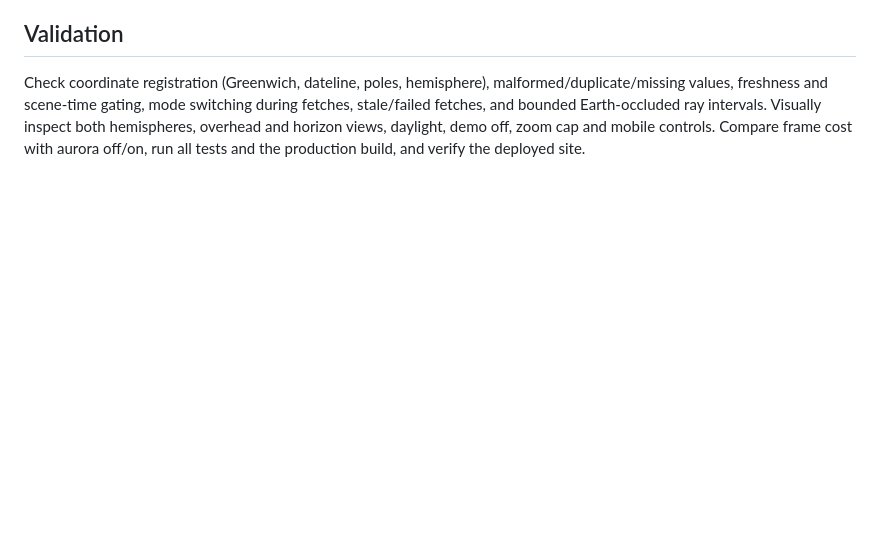
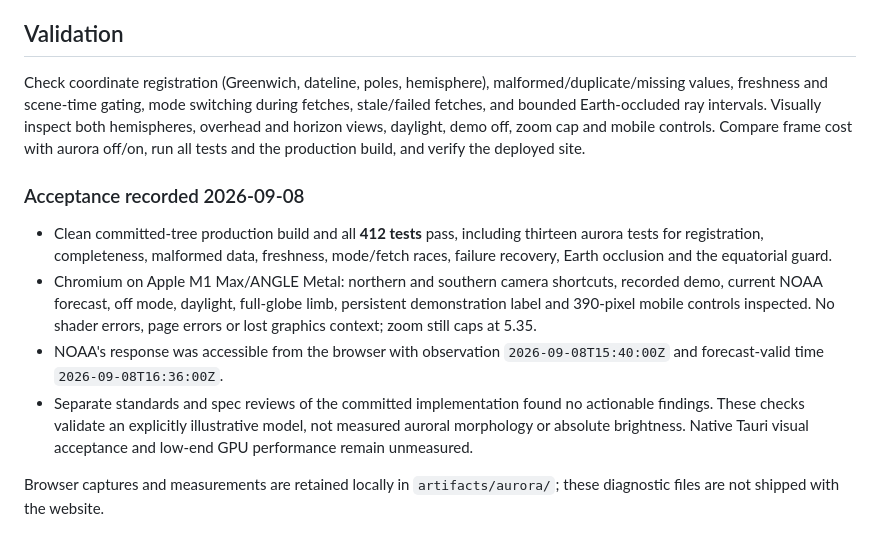
Before and after one commit to pearlmuter/TheMarble, a Markdown page: docs/aurora.md, the part around the change. Rendered like a GitHub page; blank space fills up the shorter version.

Commit message:
Record aurora acceptance and scientific limitations

```diff
--- a/docs/aurora.md
+++ b/docs/aurora.md
@@ -40,3 +40,22 @@ cannot establish whether a detached low-latitude event actually occurred.
 ## Validation
 
 Check coordinate registration (Greenwich, dateline, poles, hemisphere), malformed/duplicate/missing values, freshness and scene-time gating, mode switching during fetches, stale/failed fetches, and bounded Earth-occluded ray intervals. Visually inspect both hemispheres, overhead and horizon views, daylight, demo off, zoom cap and mobile controls. Compare frame cost with aurora off/on, run all tests and the production build, and verify the deployed site.
+
+### Acceptance recorded 2026-09-08
+
+- Clean committed-tree production build and all **412 tests** pass, including
+  thirteen aurora tests for registration, completeness, malformed data, freshness,
+  mode/fetch races, failure recovery, Earth occlusion and the equatorial guard.
+- Chromium on Apple M1 Max/ANGLE Metal: northern and southern camera shortcuts,
+  recorded demo, current NOAA forecast, off mode, daylight, full-globe limb,
+  persistent demonstration label and 390-pixel mobile controls inspected. No
+  shader errors, page errors or lost graphics context; zoom still caps at 5.35.
+- NOAA's response was accessible from the browser with observation
+  `2026-09-08T15:40:00Z` and forecast-valid time `2026-09-08T16:36:00Z`.
+- Separate standards and spec reviews of the committed implementation found no
+  actionable findings. These checks validate an explicitly illustrative model,
+  not measured auroral morphology or absolute brightness. Native Tauri visual
+  acceptance and low-end GPU performance remain unmeasured.
+
+Browser captures and measurements are retained locally in `artifacts/aurora/`;
+these diagnostic files are not shipped with the website.
```
